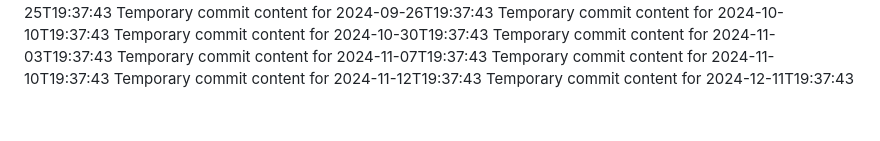
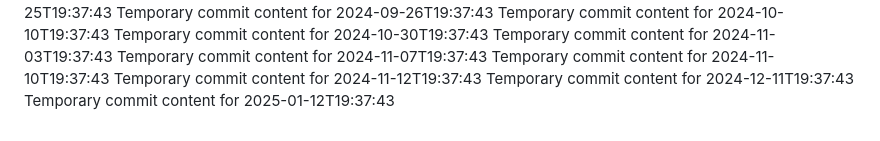
Before and after one commit to again13/repo-134-t, a Markdown page: report.md, the part around the change. Rendered like a GitHub page.

```diff
--- a/report.md
+++ b/report.md
@@ -75,3 +75,4 @@ Temporary commit content for 2024-11-07T19:37:43
 Temporary commit content for 2024-11-10T19:37:43
 Temporary commit content for 2024-11-12T19:37:43
 Temporary commit content for 2024-12-11T19:37:43
+Temporary commit content for 2025-01-12T19:37:43
```
